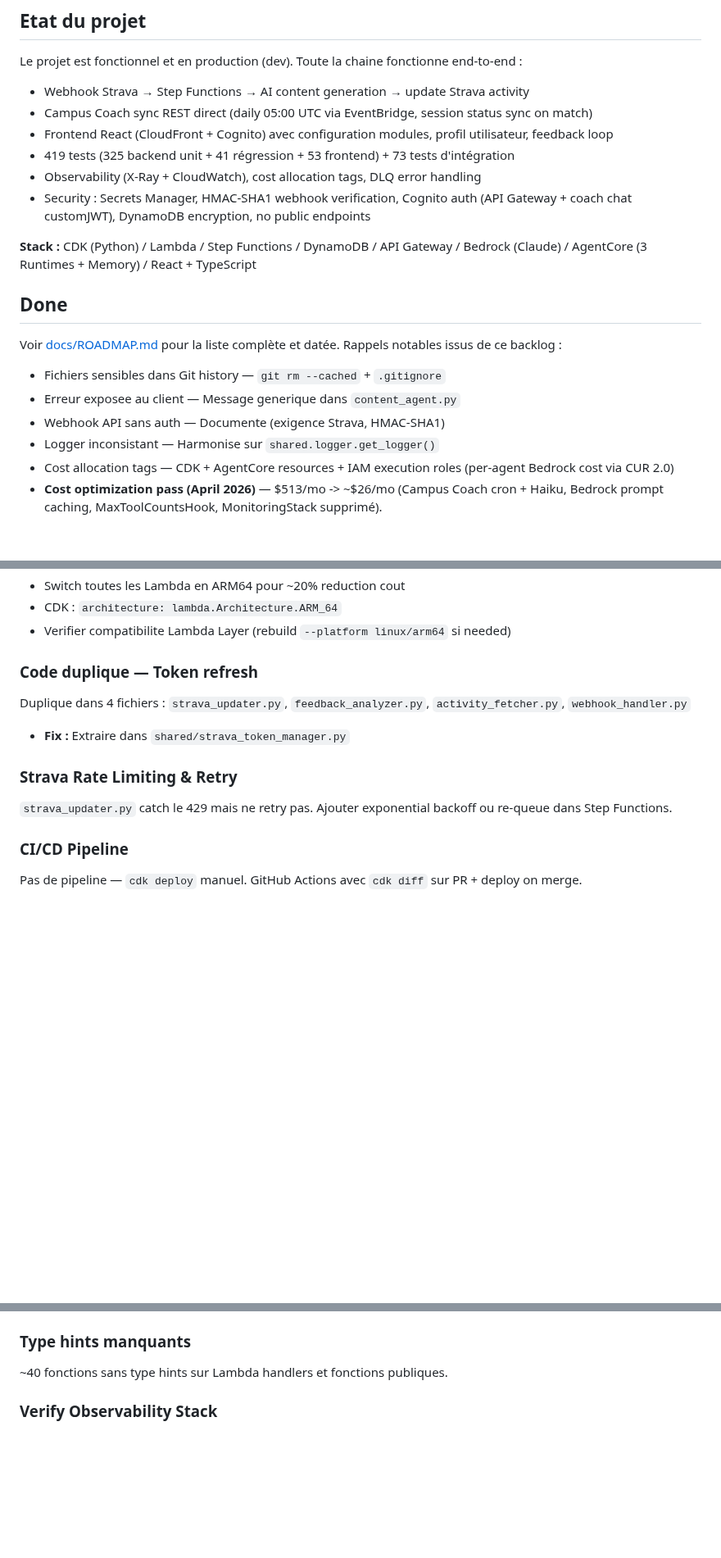
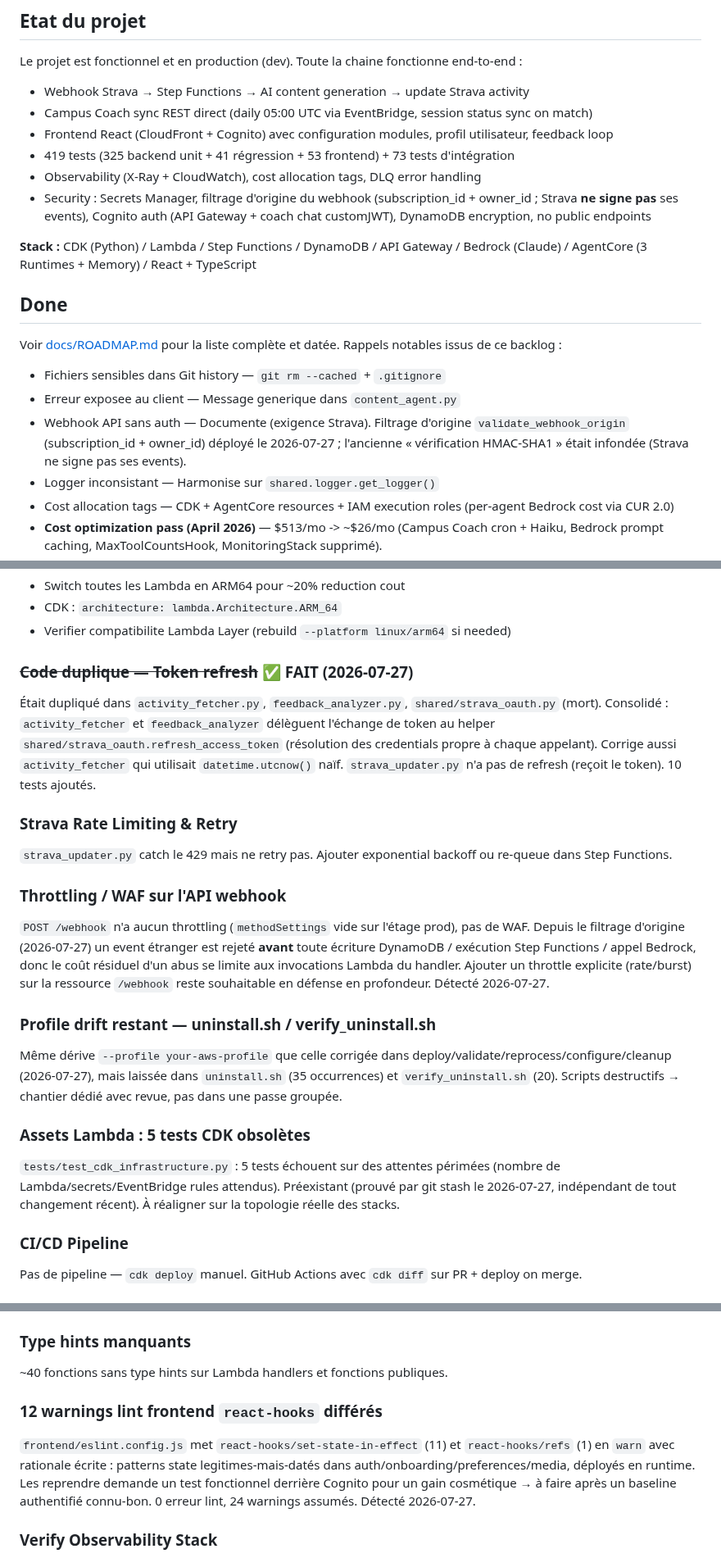
Before and after one commit to el-pedrito/strava-ai-boost, a Markdown page: BACKLOG.md, 3 parts joined by grey strips. Shown at 82% size. GitHub-like rendering; blank space fills up the shorter version.

Commit message:
docs(backlog): record remaining findings and correct stale claims
Track the items deliberately not fixed this session, and correct two stale
claims uncovered by the deep analysis:

- P1: verify_token is predictable and absent from Secrets Manager (harden
  before the repo goes public; ordered steps documented).
- P2: no throttling/WAF on the webhook (defence in depth; blast radius already
  reduced by origin filtering), profile drift still in uninstall/verify_uninstall
  (destructive, separate change), 5 pre-existing stale CDK infra tests.
- P3: 12 deferred react-hooks lint warnings.
- Marked the token-refresh duplication item DONE.
- Corrected the "HMAC-SHA1 webhook verification" claim (project state + Done
  reminder): Strava does not sign events, so origin filtering is the real
  control now.
- AGENTS.md: precised the multi-user checkbox (coach path extracts the JWT
  claim and fails closed; dashboard still single-user by design).

```diff
--- a/BACKLOG.md
+++ b/BACKLOG.md
@@ -13,7 +13,7 @@ Le projet est fonctionnel et en production (dev). Toute la chaine fonctionne end
 - Frontend React (CloudFront + Cognito) avec configuration modules, profil utilisateur, feedback loop
 - 419 tests (325 backend unit + 41 régression + 53 frontend) + 73 tests d'intégration
 - Observability (X-Ray + CloudWatch), cost allocation tags, DLQ error handling
-- Security : Secrets Manager, HMAC-SHA1 webhook verification, Cognito auth (API Gateway + coach chat customJWT), DynamoDB encryption, no public endpoints
+- Security : Secrets Manager, filtrage d'origine du webhook (subscription_id + owner_id ; Strava **ne signe pas** ses events), Cognito auth (API Gateway + coach chat customJWT), DynamoDB encryption, no public endpoints
 
 **Stack :** CDK (Python) / Lambda / Step Functions / DynamoDB / API Gateway / Bedrock (Claude) / AgentCore (3 Runtimes + Memory) / React + TypeScript
 
@@ -23,7 +23,7 @@ Voir [docs/ROADMAP.md](docs/ROADMAP.md) pour la liste complète et datée. Rappe
 
 - Fichiers sensibles dans Git history — `git rm --cached` + `.gitignore`
 - Erreur exposee au client — Message generique dans `content_agent.py`
-- Webhook API sans auth — Documente (exigence Strava, HMAC-SHA1)
+- Webhook API sans auth — Documente (exigence Strava). Filtrage d'origine `validate_webhook_origin` (subscription_id + owner_id) déployé le 2026-07-27 ; l'ancienne « vérification HMAC-SHA1 » était infondée (Strava ne signe pas ses events).
 - Logger inconsistant — Harmonise sur `shared.logger.get_logger()`
 - Cost allocation tags — CDK + AgentCore resources + IAM execution roles (per-agent Bedrock cost via CUR 2.0)
 - **Cost optimization pass (April 2026)** — $513/mo -> ~$26/mo (Campus Coach cron + Haiku, Bedrock prompt caching, MaxToolCountsHook, MonitoringStack supprimé).
@@ -59,12 +62,20 @@ Voir [docs/ROADMAP.md](docs/ROADMAP.md) pour la liste complète et datée. Rappe
 - CDK : `architecture: lambda.Architecture.ARM_64`
 - Verifier compatibilite Lambda Layer (rebuild `--platform linux/arm64` si needed)
 
-### Code duplique — Token refresh
-Duplique dans 4 fichiers : `strava_updater.py`, `feedback_analyzer.py`, `activity_fetcher.py`, `webhook_handler.py`
-- **Fix :** Extraire dans `shared/strava_token_manager.py`
+### ~~Code duplique — Token refresh~~ ✅ FAIT (2026-07-27)
+Était dupliqué dans `activity_fetcher.py`, `feedback_analyzer.py`, `shared/strava_oauth.py` (mort). Consolidé : `activity_fetcher` et `feedback_analyzer` délèguent l'échange de token au helper `shared/strava_oauth.refresh_access_token` (résolution des credentials propre à chaque appelant). Corrige aussi `activity_fetcher` qui utilisait `datetime.utcnow()` naïf. `strava_updater.py` n'a pas de refresh (reçoit le token). 10 tests ajoutés.
 
 ### Strava Rate Limiting & Retry
 `strava_updater.py` catch le 429 mais ne retry pas. Ajouter exponential backoff ou re-queue dans Step Functions.
+
+### Throttling / WAF sur l'API webhook
+`POST /webhook` n'a aucun throttling (`methodSettings` vide sur l'étage prod), pas de WAF. Depuis le filtrage d'origine (2026-07-27) un event étranger est rejeté **avant** toute écriture DynamoDB / exécution Step Functions / appel Bedrock, donc le coût résiduel d'un abus se limite aux invocations Lambda du handler. Ajouter un throttle explicite (rate/burst) sur la ressource `/webhook` reste souhaitable en défense en profondeur. Détecté 2026-07-27.
+
+### Profile drift restant — uninstall.sh / verify_uninstall.sh
+Même dérive `--profile your-aws-profile` que celle corrigée dans deploy/validate/reprocess/configure/cleanup (2026-07-27), mais laissée dans `uninstall.sh` (35 occurrences) et `verify_uninstall.sh` (20). Scripts destructifs → chantier dédié avec revue, pas dans une passe groupée.
+
+### Assets Lambda : 5 tests CDK obsolètes
+`tests/test_cdk_infrastructure.py` : 5 tests échouent sur des attentes périmées (nombre de Lambda/secrets/EventBridge rules attendus). Préexistant (prouvé par git stash le 2026-07-27, indépendant de tout changement récent). À réaligner sur la topologie réelle des stacks.
 
 ### CI/CD Pipeline
 Pas de pipeline — `cdk deploy` manuel. GitHub Actions avec `cdk diff` sur PR + deploy on merge.
@@ -94,6 +105,9 @@ Dette technique : `embedded_prompts.py` = ~20k chars, difficile a reviewer/A-B t
 
 ### Type hints manquants
 ~40 fonctions sans type hints sur Lambda handlers et fonctions publiques.
+
+### 12 warnings lint frontend `react-hooks` différés
+`frontend/eslint.config.js` met `react-hooks/set-state-in-effect` (11) et `react-hooks/refs` (1) en `warn` avec rationale écrite : patterns state legitimes-mais-datés dans auth/onboarding/preferences/media, déployés en runtime. Les reprendre demande un test fonctionnel derrière Cognito pour un gain cosmétique → à faire après un baseline authentifié connu-bon. 0 erreur lint, 24 warnings assumés. Détecté 2026-07-27.
 
 ### Verify Observability Stack
 - Checker traces dans CloudWatch GenAI Observability dashboard
```
Also changed, not shown: other parts of BACKLOG.md (+3 -0 lines), AGENTS.md (+1 -0 lines).
